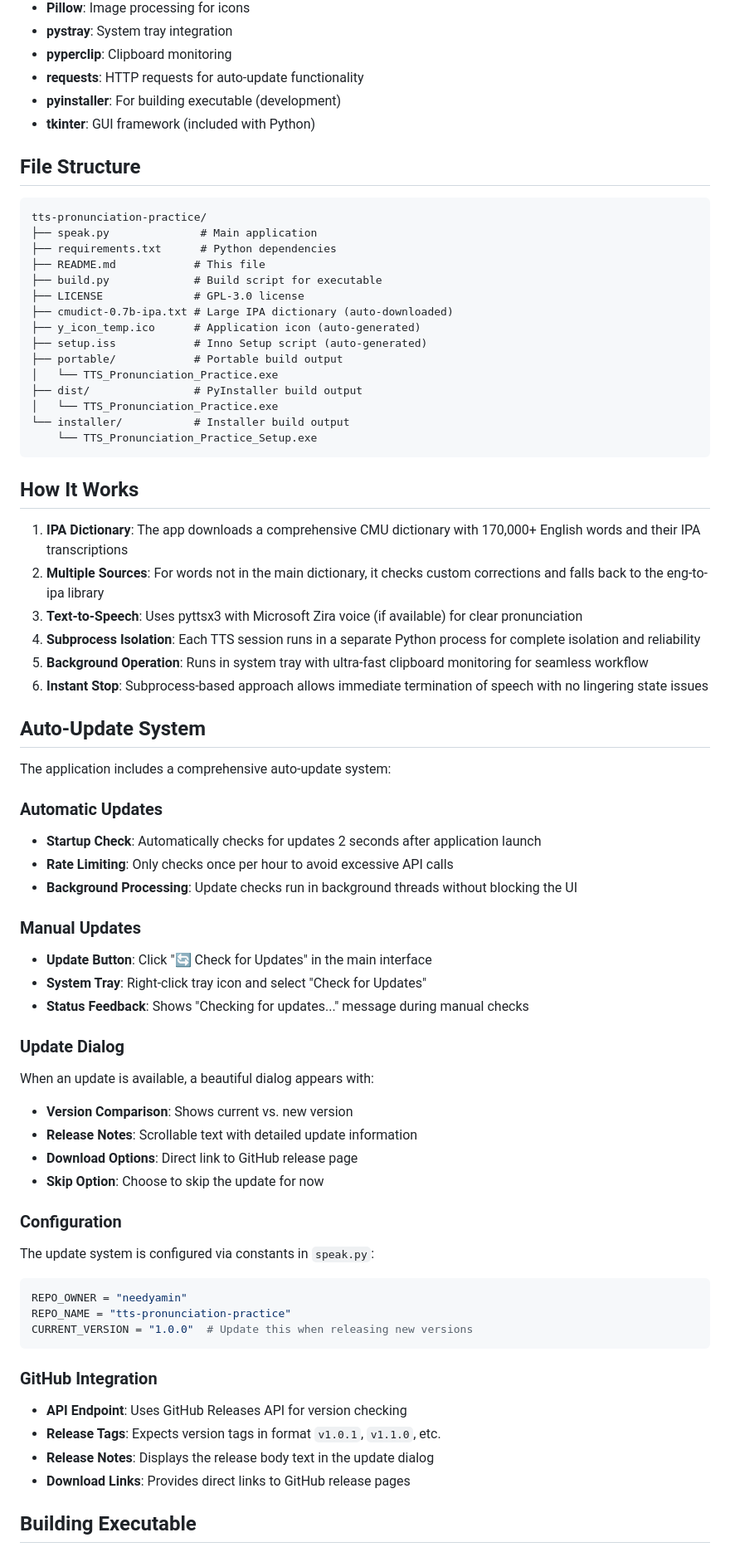
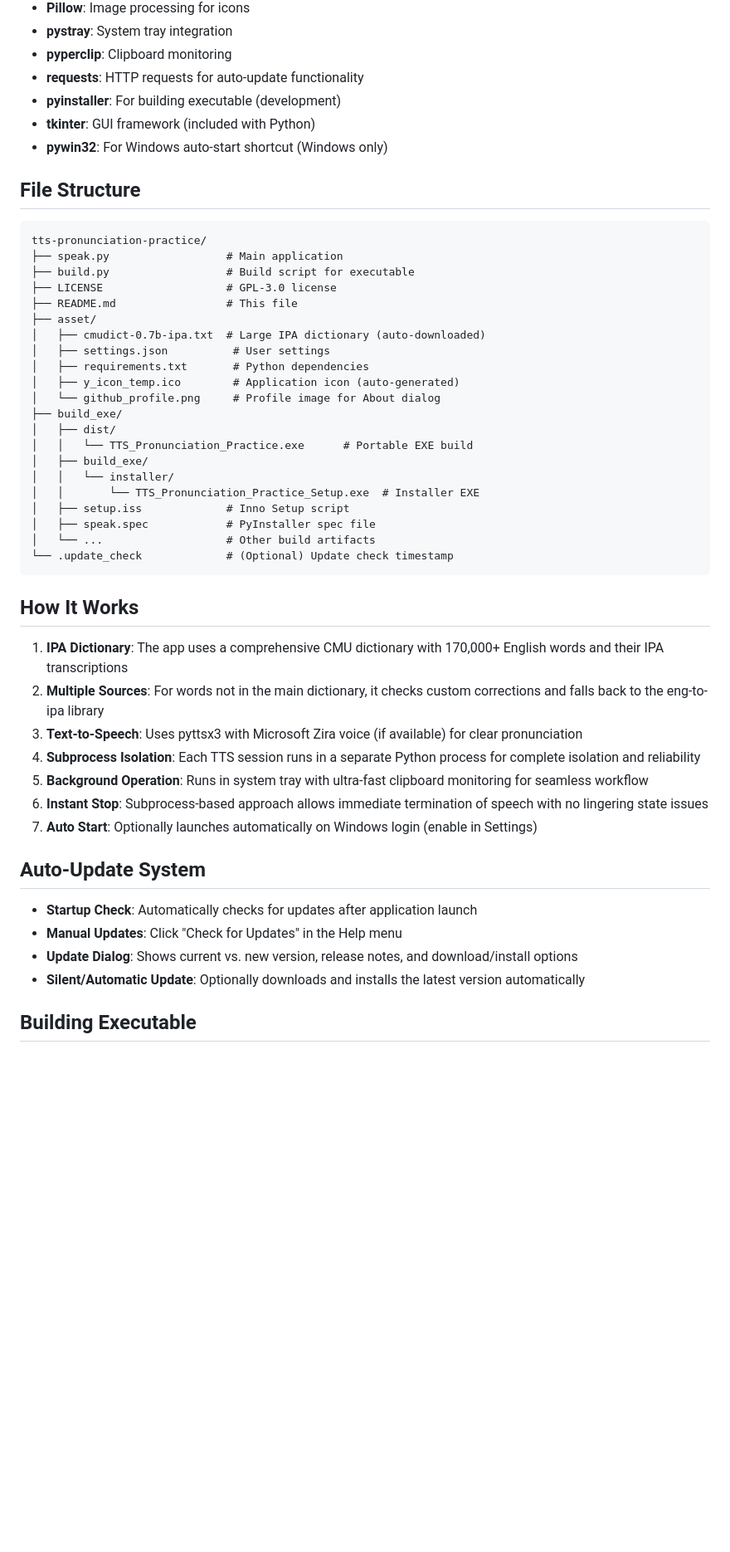
Before and after one commit to needyamin/tts-pronunciation-practice, a Markdown page: README.md, the part around the change printed below. Shown: that part at 83% size. GitHub-like rendering; blank space fills up the shorter version.

````diff
--- a/README.md
+++ b/README.md
@@ -112,70 +113,50 @@ See the [Building Executable](#building-executable) section for detailed instruc
 - **requests**: HTTP requests for auto-update functionality
 - **pyinstaller**: For building executable (development)
 - **tkinter**: GUI framework (included with Python)
+- **pywin32**: For Windows auto-start shortcut (Windows only)
 
 ## File Structure
 
 ```
 tts-pronunciation-practice/
-├── speak.py              # Main application
-├── requirements.txt      # Python dependencies
-├── README.md            # This file
-├── build.py             # Build script for executable
-├── LICENSE              # GPL-3.0 license
-├── cmudict-0.7b-ipa.txt # Large IPA dictionary (auto-downloaded)
-├── y_icon_temp.ico      # Application icon (auto-generated)
-├── setup.iss            # Inno Setup script (auto-generated)
-├── portable/            # Portable build output
-│   └── TTS_Pronunciation_Practice.exe
-├── dist/                # PyInstaller build output
-│   └── TTS_Pronunciation_Practice.exe
-└── installer/           # Installer build output
-    └── TTS_Pronunciation_Practice_Setup.exe
+├── speak.py                  # Main application
+├── build.py                  # Build script for executable
+├── LICENSE                   # GPL-3.0 license
+├── README.md                 # This file
+├── asset/
+│   ├── cmudict-0.7b-ipa.txt  # Large IPA dictionary (auto-downloaded)
+│   ├── settings.json          # User settings
+│   ├── requirements.txt       # Python dependencies
+│   ├── y_icon_temp.ico        # Application icon (auto-generated)
+│   └── github_profile.png     # Profile image for About dialog
+├── build_exe/
+│   ├── dist/
+│   │   └── TTS_Pronunciation_Practice.exe      # Portable EXE build
+│   ├── build_exe/
+│   │   └── installer/
+│   │       └── TTS_Pronunciation_Practice_Setup.exe  # Installer EXE
+│   ├── setup.iss             # Inno Setup script
+│   ├── speak.spec            # PyInstaller spec file
+│   └── ...                   # Other build artifacts
+└── .update_check             # (Optional) Update check timestamp
 ```
 
 ## How It Works
 
-1. **IPA Dictionary**: The app downloads a comprehensive CMU dictionary with 170,000+ English words and their IPA transcriptions
+1. **IPA Dictionary**: The app uses a comprehensive CMU dictionary with 170,000+ English words and their IPA transcriptions
 2. **Multiple Sources**: For words not in the main dictionary, it checks custom corrections and falls back to the eng-to-ipa library
 3. **Text-to-Speech**: Uses pyttsx3 with Microsoft Zira voice (if available) for clear pronunciation
 4. **Subprocess Isolation**: Each TTS session runs in a separate Python process for complete isolation and reliability
 5. **Background Operation**: Runs in system tray with ultra-fast clipboard monitoring for seamless workflow
 6. **Instant Stop**: Subprocess-based approach allows immediate termination of speech with no lingering state issues
+7. **Auto Start**: Optionally launches automatically on Windows login (enable in Settings)
 
 ## Auto-Update System
 
-The application includes a comprehensive auto-update system:
-
-### Automatic Updates
-- **Startup Check**: Automatically checks for updates 2 seconds after application launch
-- **Rate Limiting**: Only checks once per hour to avoid excessive API calls
-- **Background Processing**: Update checks run in background threads without blocking the UI
-
-### Manual Updates
-- **Update Button**: Click "🔄 Check for Updates" in the main interface
-- **System Tray**: Right-click tray icon and select "Check for Updates"
-- **Status Feedback**: Shows "Checking for updates..." message during manual checks
-
-### Update Dialog
-When an update is available, a beautiful dialog appears with:
-- **Version Comparison**: Shows current vs. new version
-- **Release Notes**: Scrollable text with detailed update information
-- **Download Options**: Direct link to GitHub release page
-- **Skip Option**: Choose to skip the update for now
-
-### Configuration
-The update system is configured via constants in `speak.py`:
-```python
-REPO_OWNER = "needyamin"
-REPO_NAME = "tts-pronunciation-practice"
-CURRENT_VERSION = "1.0.0"  # Update this when releasing new versions
-```
-
-### GitHub Integration
-- **API Endpoint**: Uses GitHub Releases API for version checking
-- **Release Tags**: Expects version tags in format `v1.0.1`, `v1.1.0`, etc.
-- **Release Notes**: Displays the release body text in the update dialog
-- **Download Links**: Provides direct links to GitHub release pages
+- **Startup Check**: Automatically checks for updates after application launch
+- **Manual Updates**: Click "Check for Updates" in the Help menu
+- **Update Dialog**: Shows current vs. new version, release notes, and download/install options
+- **Silent/Automatic Update**: Optionally downloads and installs the latest version automatically
 
 ## Building Executable
 
````
Also changed, not shown: other parts of README.md (+9 -136 lines).
